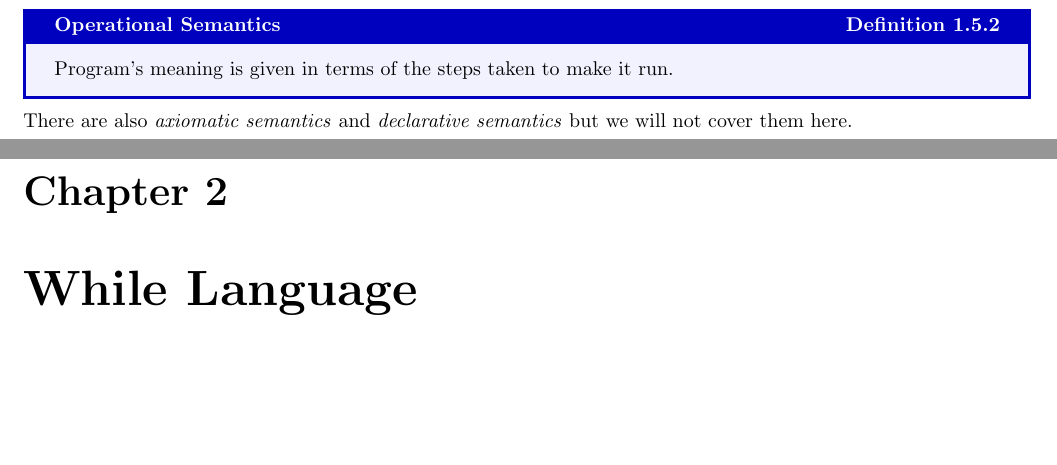
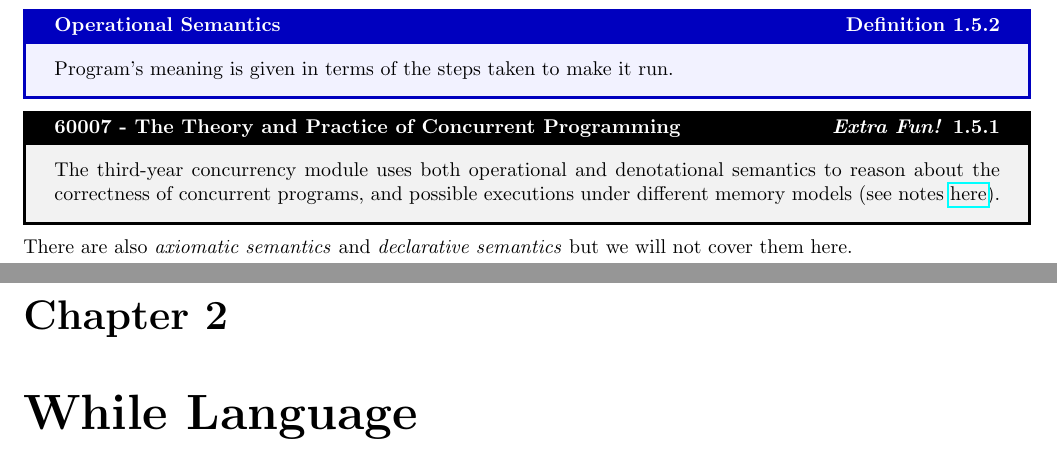
Before and after one commit to OliverKillane/Imperial-Computing-Notes, a LaTeX document (50003 - Models of Computation/50003 - Models of Computation.tex, which reads 50003 - Models of Computation/introduction/introduction.tex): two parts of pages 8 and 9 of 53, joined at a grey line, cut so that both start at the same text, the shorter picture padded with empty space. Compiled offline with pdfLaTeX.

Commit message:
50003: Added notes to readmes

```diff
--- a/50003 - Models of Computation/introduction/introduction.tex
+++ b/50003 - Models of Computation/introduction/introduction.tex
@@ -199,5 +199,7 @@ These two functions are equivalent in result however operate differently (one mu
 \begin{definitionbox}{Operational Semantics}
     Program's meaning is given in terms of the steps taken to make it run.
 \end{definitionbox}
-
+\begin{sidenotebox}{60007 - The Theory and Practice of Concurrent Programming}
+	The third-year concurrency module uses both operational and denotational semantics to reason about the correctness of concurrent programs, and possible executions under different memory models (see notes \href{https://oliverkillane.github.io/Imperial-Computing-Notes/60007%20-%20Theory%20and%20Practice%20of%20Concurrent%20Programming/}{here}).
+\end{sidenotebox}
 \noindent There are also \textit{axiomatic semantics} and \textit{declarative semantics} but we will not cover them here.
```
Also changed, not shown: 50003 - Models of Computation/lambda_calculus/lambda_calculus.tex (+1 -1 lines), 50003 - Models of Computation/README.md, README.md.
